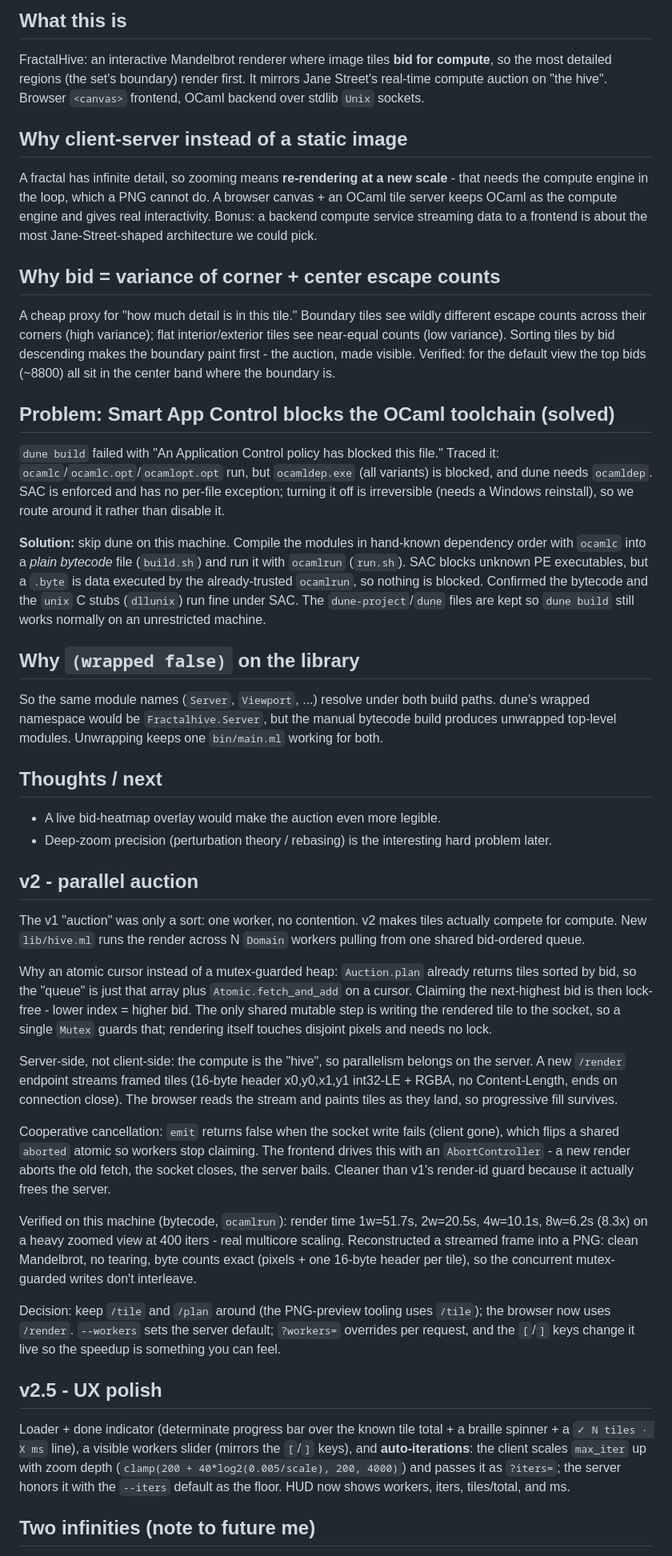
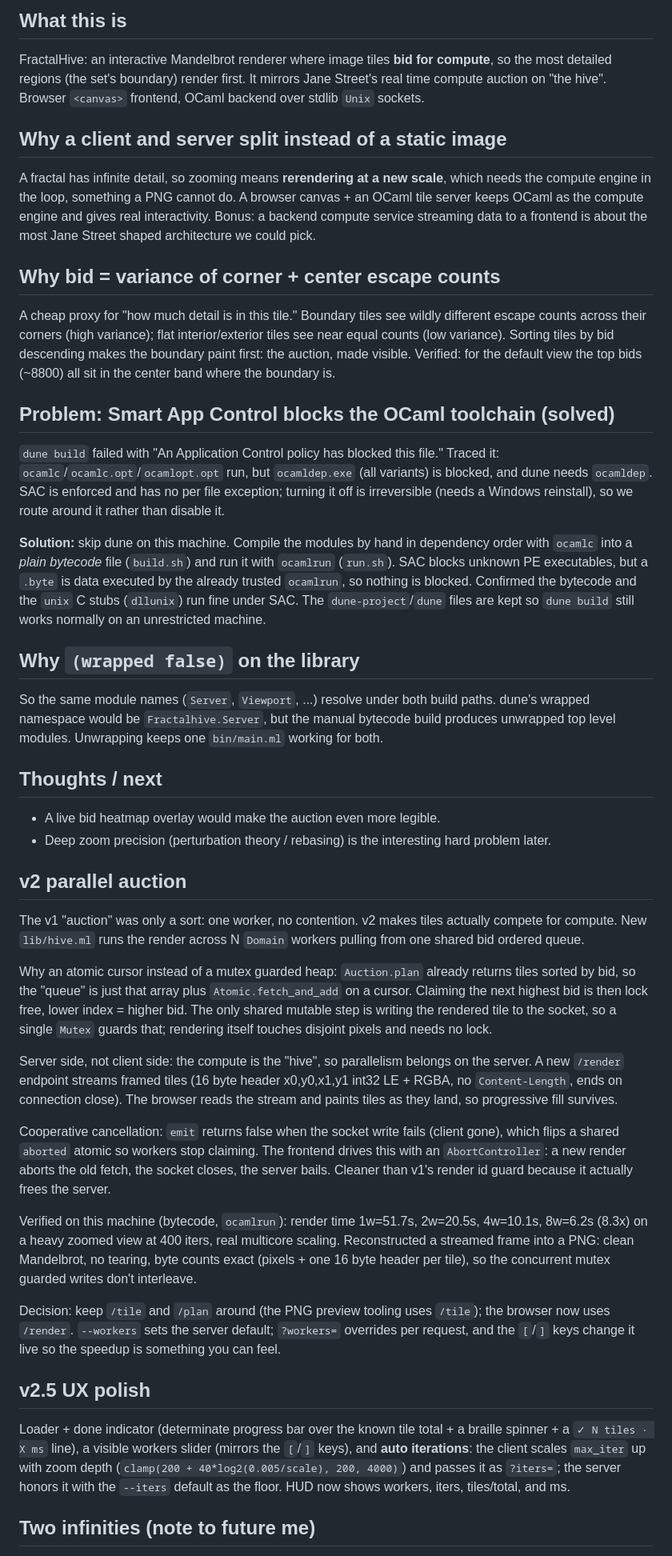
Before and after one commit to IMINABO1/fractal_hive, a Markdown page: journal.md, the part around one of its changes. Shown at 80% size. GitHub-like rendering.

Commit message:
DOCS: remove dashes from markdown prose (keep code, flags, filenames, tables)

```diff
--- a/journal.md
+++ b/journal.md
@@ -5,79 +5,79 @@ Decisions, why we made them, problems + how we solved them, and stray thoughts.
 ## What this is
 FractalHive: an interactive Mandelbrot renderer where image tiles **bid for compute**, so
 the most detailed regions (the set's boundary) render first. It mirrors Jane Street's
-real-time compute auction on "the hive". Browser `<canvas>` frontend, OCaml backend over
+real time compute auction on "the hive". Browser `<canvas>` frontend, OCaml backend over
 stdlib `Unix` sockets.
 
-## Why client-server instead of a static image
-A fractal has infinite detail, so zooming means **re-rendering at a new scale** - that needs
-the compute engine in the loop, which a PNG cannot do. A browser canvas + an OCaml tile
+## Why a client and server split instead of a static image
+A fractal has infinite detail, so zooming means **rerendering at a new scale**, which needs
+the compute engine in the loop, something a PNG cannot do. A browser canvas + an OCaml tile
 server keeps OCaml as the compute engine and gives real interactivity. Bonus: a backend
-compute service streaming data to a frontend is about the most Jane-Street-shaped
+compute service streaming data to a frontend is about the most Jane Street shaped
 architecture we could pick.
 
 ## Why bid = variance of corner + center escape counts
 A cheap proxy for "how much detail is in this tile." Boundary tiles see wildly different
 escape counts across their corners (high variance); flat interior/exterior tiles see
-near-equal counts (low variance). Sorting tiles by bid descending makes the boundary paint
-first - the auction, made visible. Verified: for the default view the top bids (~8800) all
+near equal counts (low variance). Sorting tiles by bid descending makes the boundary paint
+first: the auction, made visible. Verified: for the default view the top bids (~8800) all
 sit in the center band where the boundary is.
 
 ## Problem: Smart App Control blocks the OCaml toolchain (solved)
 `dune build` failed with "An Application Control policy has blocked this file." Traced it:
 `ocamlc`/`ocamlc.opt`/`ocamlopt.opt` run, but `ocamldep.exe` (all variants) is blocked, and
-dune needs `ocamldep`. SAC is enforced and has no per-file exception; turning it off is
+dune needs `ocamldep`. SAC is enforced and has no per file exception; turning it off is
 irreversible (needs a Windows reinstall), so we route around it rather than disable it.
 
-**Solution:** skip dune on this machine. Compile the modules in hand-known dependency order
+**Solution:** skip dune on this machine. Compile the modules by hand in dependency order
 with `ocamlc` into a *plain bytecode* file (`build.sh`) and run it with `ocamlrun`
 (`run.sh`). SAC blocks unknown PE executables, but a `.byte` is data executed by the
-already-trusted `ocamlrun`, so nothing is blocked. Confirmed the bytecode and the `unix` C
+already trusted `ocamlrun`, so nothing is blocked. Confirmed the bytecode and the `unix` C
 stubs (`dllunix`) run fine under SAC. The `dune-project`/`dune` files are kept so
 `dune build` still works normally on an unrestricted machine.
 
 ## Why `(wrapped false)` on the library
 So the same module names (`Server`, `Viewport`, ...) resolve under both build paths. dune's
 wrapped namespace would be `Fractalhive.Server`, but the manual bytecode build produces
-unwrapped top-level modules. Unwrapping keeps one `bin/main.ml` working for both.
+unwrapped top level modules. Unwrapping keeps one `bin/main.ml` working for both.
 
 ## Thoughts / next
-- A live bid-heatmap overlay would make the auction even more legible.
-- Deep-zoom precision (perturbation theory / rebasing) is the interesting hard problem later.
+- A live bid heatmap overlay would make the auction even more legible.
+- Deep zoom precision (perturbation theory / rebasing) is the interesting hard problem later.
 
-## v2 - parallel auction
+## v2 parallel auction
 The v1 "auction" was only a sort: one worker, no contention. v2 makes tiles actually compete
 for compute. New `lib/hive.ml` runs the render across N `Domain` workers pulling from one
-shared bid-ordered queue.
+shared bid ordered queue.
 
-Why an atomic cursor instead of a mutex-guarded heap: `Auction.plan` already returns tiles
+Why an atomic cursor instead of a mutex guarded heap: `Auction.plan` already returns tiles
 sorted by bid, so the "queue" is just that array plus `Atomic.fetch_and_add` on a cursor.
-Claiming the next-highest bid is then lock-free - lower index = higher bid. The only shared
+Claiming the next highest bid is then lock free, lower index = higher bid. The only shared
 mutable step is writing the rendered tile to the socket, so a single `Mutex` guards that;
 rendering itself touches disjoint pixels and needs no lock.
 
-Server-side, not client-side: the compute is the "hive", so parallelism belongs on the
-server. A new `/render` endpoint streams framed tiles (16-byte header x0,y0,x1,y1 int32-LE +
-RGBA, no Content-Length, ends on connection close). The browser reads the stream and paints
+Server side, not client side: the compute is the "hive", so parallelism belongs on the
+server. A new `/render` endpoint streams framed tiles (16 byte header x0,y0,x1,y1 int32 LE +
+RGBA, no `Content-Length`, ends on connection close). The browser reads the stream and paints
 tiles as they land, so progressive fill survives.
 
 Cooperative cancellation: `emit` returns false when the socket write fails (client gone),
 which flips a shared `aborted` atomic so workers stop claiming. The frontend drives this with
-an `AbortController` - a new render aborts the old fetch, the socket closes, the server bails.
-Cleaner than v1's render-id guard because it actually frees the server.
+an `AbortController`: a new render aborts the old fetch, the socket closes, the server bails.
+Cleaner than v1's render id guard because it actually frees the server.
 
 Verified on this machine (bytecode, `ocamlrun`): render time 1w=51.7s, 2w=20.5s, 4w=10.1s,
-8w=6.2s (8.3x) on a heavy zoomed view at 400 iters - real multicore scaling. Reconstructed a
+8w=6.2s (8.3x) on a heavy zoomed view at 400 iters, real multicore scaling. Reconstructed a
 streamed frame into a PNG: clean Mandelbrot, no tearing, byte counts exact (pixels + one
-16-byte header per tile), so the concurrent mutex-guarded writes don't interleave.
+16 byte header per tile), so the concurrent mutex guarded writes don't interleave.
 
-Decision: keep `/tile` and `/plan` around (the PNG-preview tooling uses `/tile`); the browser
+Decision: keep `/tile` and `/plan` around (the PNG preview tooling uses `/tile`); the browser
 now uses `/render`. `--workers` sets the server default; `?workers=` overrides per request, and
 the `[`/`]` keys change it live so the speedup is something you can feel.
 
-## v2.5 - UX polish
+## v2.5 UX polish
 Loader + done indicator (determinate progress bar over the known tile total + a braille
 spinner + a `✓ N tiles · X ms` line), a visible workers slider (mirrors the `[`/`]` keys), and
-**auto-iterations**: the client scales `max_iter` up with zoom depth
+**auto iterations**: the client scales `max_iter` up with zoom depth
 (`clamp(200 + 40*log2(0.005/scale), 200, 4000)`) and passes it as `?iters=`; the server honors
 it with the `--iters` default as the floor. HUD now shows workers, iters, tiles/total, and ms.
 
```
Also changed, not shown: other parts of journal.md (+20 -20 lines), README.md (+23 -23 lines), problems_encountered.md (+21 -21 lines).
